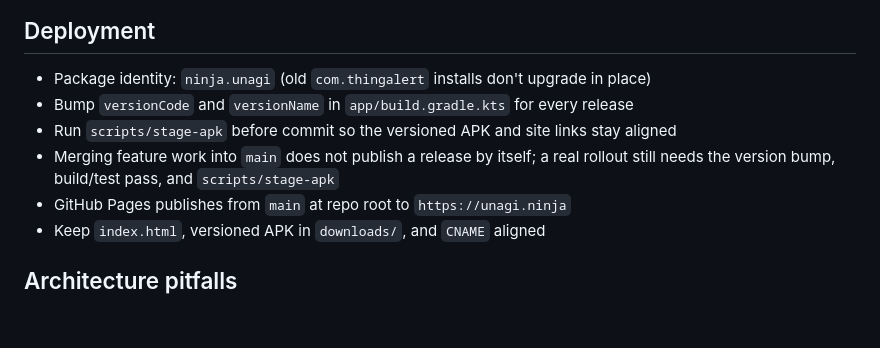
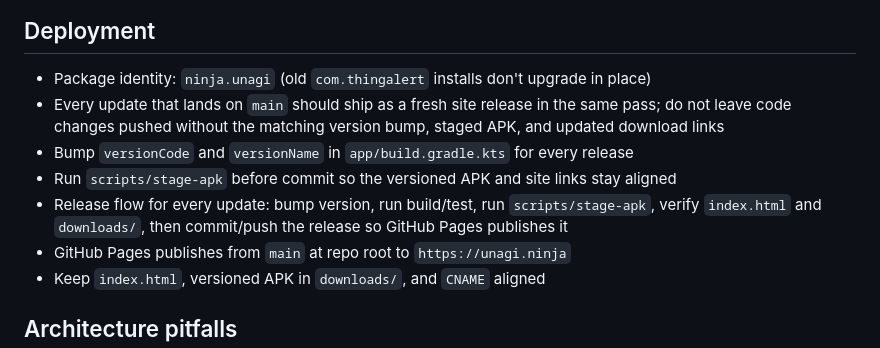
Before and after one commit to pierce403/unagi, a Markdown page: AGENTS.md, the part around the change. Rendered like a GitHub page; blank space fills up the shorter version.

Commit message:
Clarify release-after-update policy

```diff
--- a/AGENTS.md
+++ b/AGENTS.md
@@ -29,9 +29,10 @@ Bluetooth/SDR situational awareness on Android — scan nearby devices, surface
 ## Deployment
 
 - Package identity: `ninja.unagi` (old `com.thingalert` installs don't upgrade in place)
+- Every update that lands on `main` should ship as a fresh site release in the same pass; do not leave code changes pushed without the matching version bump, staged APK, and updated download links
 - Bump `versionCode` and `versionName` in `app/build.gradle.kts` for every release
 - Run `scripts/stage-apk` before commit so the versioned APK and site links stay aligned
-- Merging feature work into `main` does not publish a release by itself; a real rollout still needs the version bump, build/test pass, and `scripts/stage-apk`
+- Release flow for every update: bump version, run build/test, run `scripts/stage-apk`, verify `index.html` and `downloads/`, then commit/push the release so GitHub Pages publishes it
 - GitHub Pages publishes from `main` at repo root to `https://unagi.ninja`
 - Keep `index.html`, versioned APK in `downloads/`, and `CNAME` aligned
 
```
